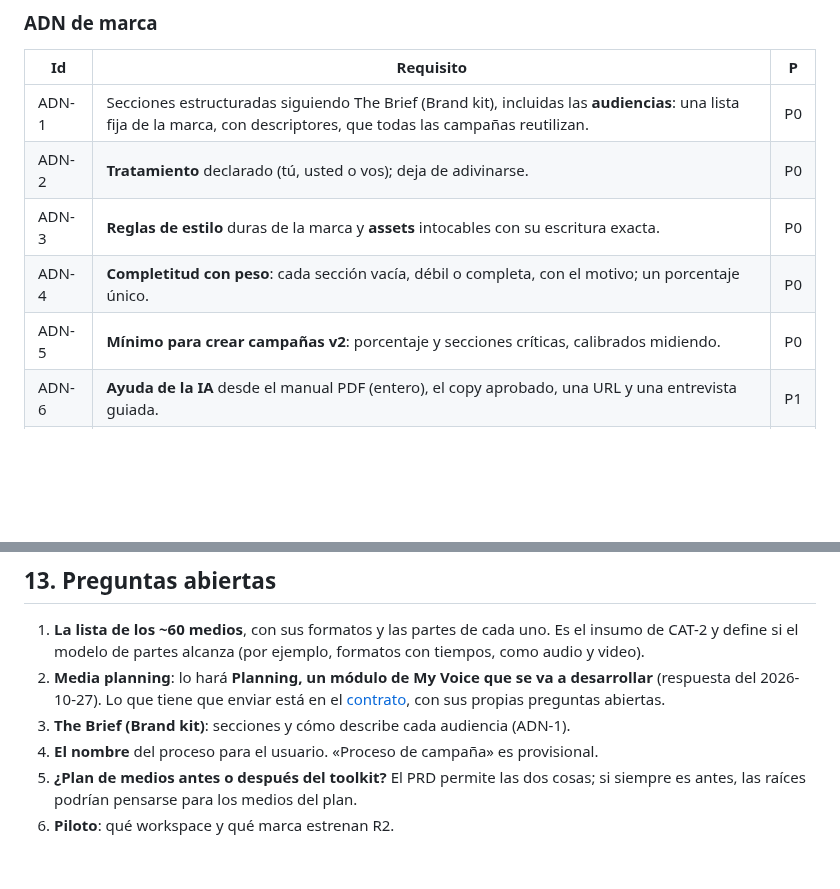
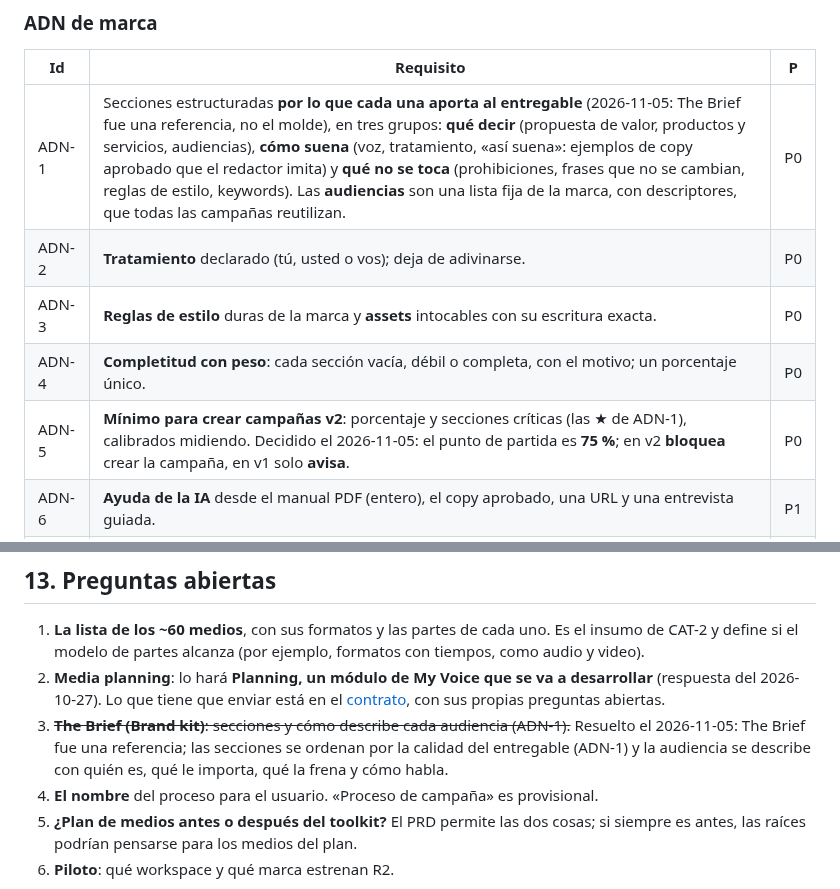
Before and after one commit to gerardoriarte-bt/Myvoice, a Markdown page: docs/v2/prd-proceso-de-campana.md, 2 parts joined by grey strips. Drawn GitHub-style; blank space fills up the shorter version.

Commit message:
docs: secciones del ADN por calidad del entregable y mínimo del 75 %
The Brief queda como referencia: diez secciones en tres grupos (qué decir,
cómo suena, qué no se toca), con «así suena» nueva. El mínimo bloquea en v2
y avisa en v1.

Co-Authored-By: Claude Opus 5.5 <noreply@anthropic.com>

```diff
--- a/docs/v2/prd-proceso-de-campana.md
+++ b/docs/v2/prd-proceso-de-campana.md
@@ -169,11 +169,11 @@ Prioridad: **P0** sin esto no hay v2 · **P1** necesario para el uso real · **P
 
 | Id | Requisito | P |
 |---|---|---|
-| ADN-1 | Secciones estructuradas siguiendo The Brief (Brand kit), incluidas las **audiencias**: una lista fija de la marca, con descriptores, que todas las campañas reutilizan. | P0 |
+| ADN-1 | Secciones estructuradas **por lo que cada una aporta al entregable** (2026-11-05: The Brief fue una referencia, no el molde), en tres grupos: **qué decir** (propuesta de valor, productos y servicios, audiencias), **cómo suena** (voz, tratamiento, «así suena»: ejemplos de copy aprobado que el redactor imita) y **qué no se toca** (prohibiciones, frases que no se cambian, reglas de estilo, keywords). Las **audiencias** son una lista fija de la marca, con descriptores, que todas las campañas reutilizan. | P0 |
 | ADN-2 | **Tratamiento** declarado (tú, usted o vos); deja de adivinarse. | P0 |
 | ADN-3 | **Reglas de estilo** duras de la marca y **assets** intocables con su escritura exacta. | P0 |
 | ADN-4 | **Completitud con peso**: cada sección vacía, débil o completa, con el motivo; un porcentaje único. | P0 |
-| ADN-5 | **Mínimo para crear campañas v2**: porcentaje y secciones críticas, calibrados midiendo. | P0 |
+| ADN-5 | **Mínimo para crear campañas v2**: porcentaje y secciones críticas (las ★ de ADN-1), calibrados midiendo. Decidido el 2026-11-05: el punto de partida es **75 %**; en v2 **bloquea** crear la campaña, en v1 solo **avisa**. | P0 |
 | ADN-6 | **Ayuda de la IA** desde el manual PDF (entero), el copy aprobado, una URL y una entrevista guiada. | P1 |
 | ADN-7 | Lo propuesto por la IA queda «sin confirmar» y **no cuenta** para el mínimo hasta que una persona lo confirma. | P0 |
 | ADN-8 | Cada sección dice quién la llenó, cuándo y de dónde salió. | P1 |
@@ -272,7 +272,7 @@ adaptación de ese piloto se hace todavía en v1. R3 se despliega entera.
 2. **Media planning**: lo hará **Planning, un módulo de My Voice que se va a desarrollar**
    (respuesta del 2026-10-27). Lo que tiene que enviar está en el
    [contrato](./contrato-plan-de-medios.md), con sus propias preguntas abiertas.
-3. **The Brief (Brand kit)**: secciones y cómo describe cada audiencia (ADN-1).
+3. ~~**The Brief (Brand kit)**: secciones y cómo describe cada audiencia (ADN-1).~~ Resuelto el 2026-11-05: The Brief fue una referencia; las secciones se ordenan por la calidad del entregable (ADN-1) y la audiencia se describe con quién es, qué le importa, qué la frena y cómo habla.
 4. **El nombre** del proceso para el usuario. «Proceso de campaña» es provisional.
 5. **¿Plan de medios antes o después del toolkit?** El PRD permite las dos cosas; si siempre es
    antes, las raíces podrían pensarse para los medios del plan.
```
Also changed, not shown: docs/ecosistema/pantallas.md (+1 -1 lines), 1 other file.
